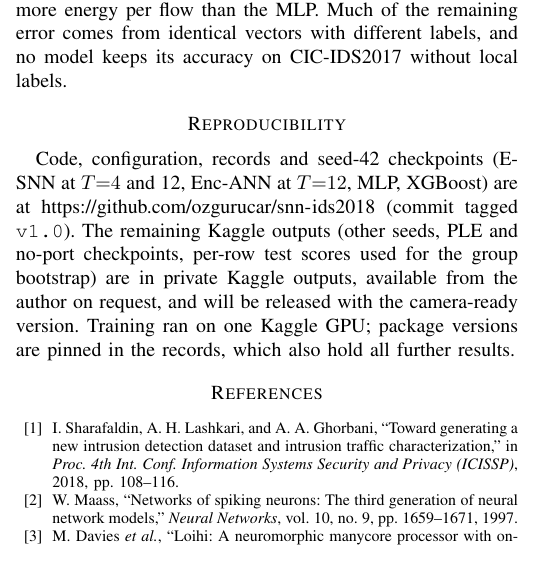
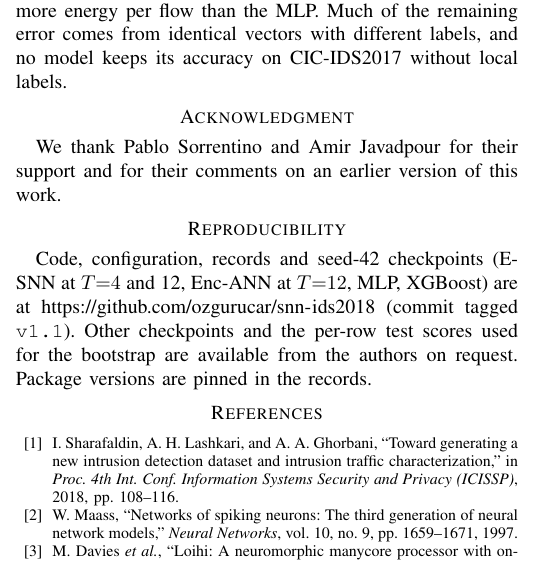
Before and after one commit to ozgurucar/snn-ids2018, a LaTeX paper (paper/main.tex): part of one column of page 7 of 8, cut so that both start at the same text. Compiled offline with pdfLaTeX.

Commit message:
Add co-authors and acknowledgment; authors in the Word build

```diff
--- a/paper/main.tex
+++ b/paper/main.tex
@@ -322,9 +325,13 @@ With 1{,}101 labelled flows, fine-tuning the 4-step E-SNN from its 2018 checkpoi
 
 On CSE-CIC-IDS2018 under a duplicate-controlled protocol with matched false-alarm rates, an ensemble SNN detects 96\% of attack flows at a 5\% FAR. Across five seeds it does not differ significantly from a parameter-matched MLP, from piecewise-linear MLPs with or without fusion/ensembling, or from a non-spiking network fed its spike codes, while XGBoost is about 4 macro-F1 points ahead (Holm $p = 0.002$). Four time steps instead of 12 cut its synaptic events 2.9-fold at no measurable cost, yet on published Loihi figures it still needs more energy per flow than the MLP. Much of the remaining error comes from identical vectors with different labels, and no model keeps its accuracy on CIC-IDS2017 without local labels.
 
+\section*{Acknowledgment}
+
+We thank Pablo Sorrentino and Amir Javadpour for their support and for their comments on an earlier version of this work.
+
 \section*{Reproducibility}
 
-Code, configuration, records and seed-42 checkpoints (E-SNN at $T{=}4$ and 12, Enc-ANN at $T{=}12$, MLP, XGBoost) are at \url{https://github.com/ozgurucar/snn-ids2018} (commit tagged \texttt{v1.0}). The remaining Kaggle outputs (other seeds, PLE and no-port checkpoints, per-row test scores used for the group bootstrap) are in private Kaggle outputs, available from the author on request, and will be released with the camera-ready version. Training ran on one Kaggle GPU; package versions are pinned in the records, which also hold all further results.
+Code, configuration, records and seed-42 checkpoints (E-SNN at $T{=}4$ and 12, Enc-ANN at $T{=}12$, MLP, XGBoost) are at \url{https://github.com/ozgurucar/snn-ids2018} (commit tagged \texttt{v1.1}). Other checkpoints and the per-row test scores used for the bootstrap are available from the authors on request. Package versions are pinned in the records.
 
 \bibliographystyle{IEEEtran}
 \bibliography{references}
```
Also changed, not shown: README.md, paper/dist/ids2018-esnn-paper.pdf, paper/main.pdf, paper/main.tex (7 more changed lines), 3 other files.
